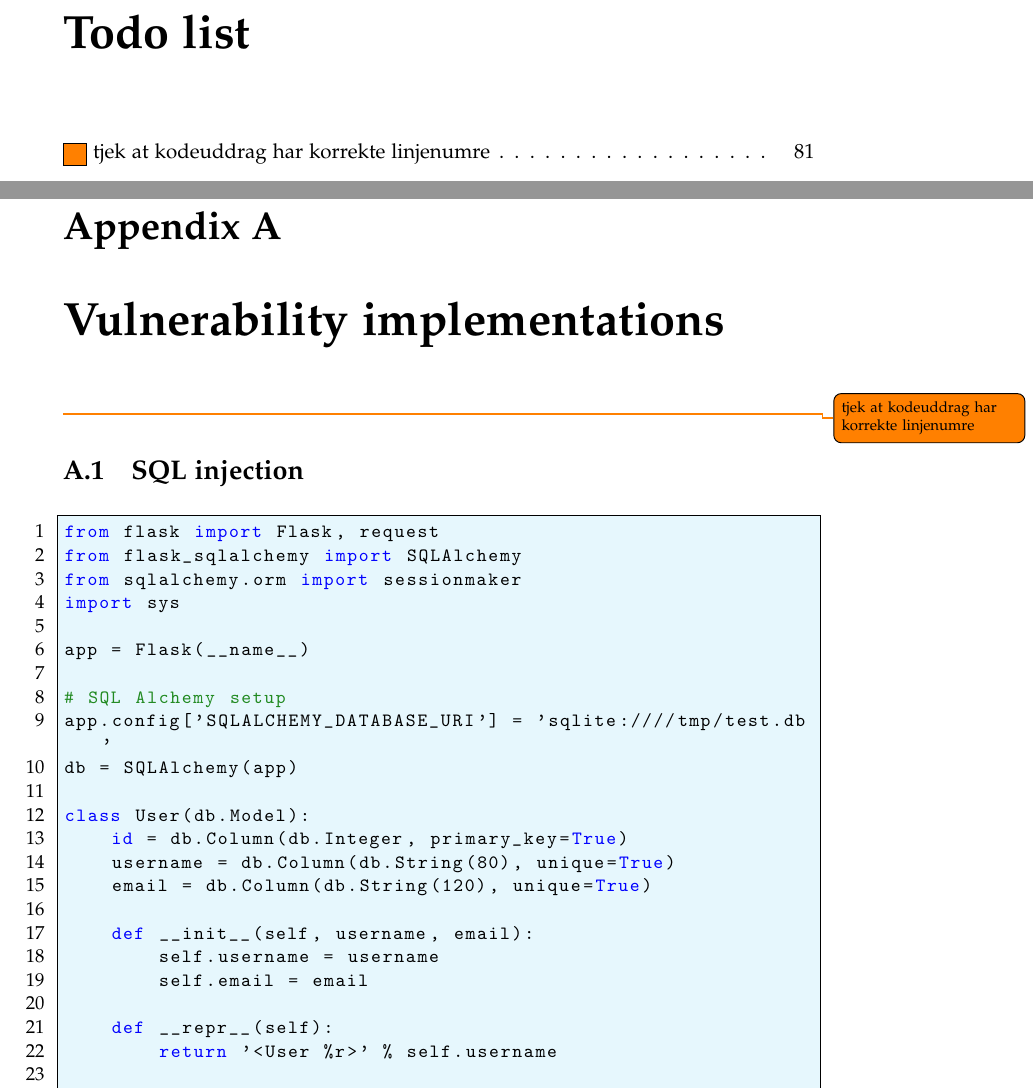
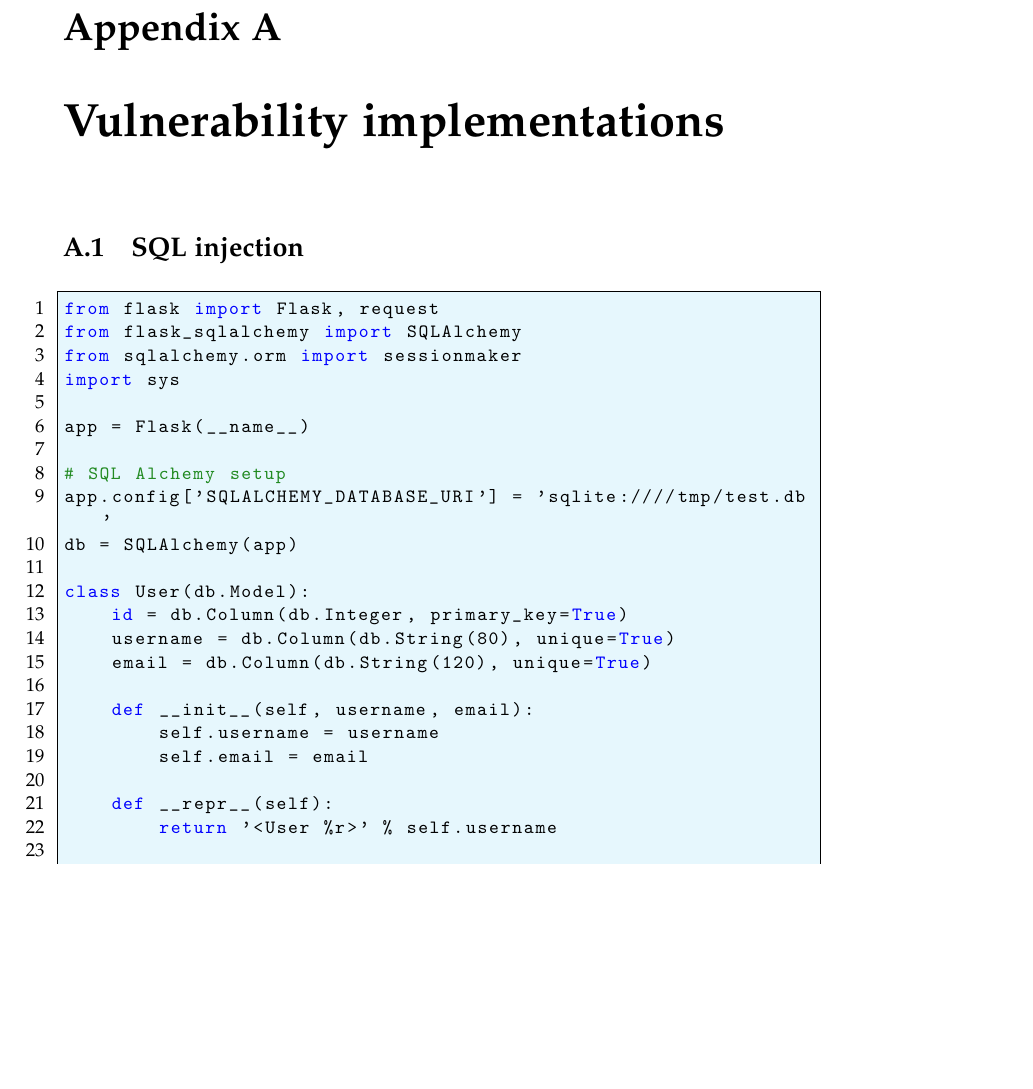
Before and after one commit to SW10IoT/report, a LaTeX thesis (master.tex, which reads appendix/vulnerabilities.tex): two parts of pages 13 and 95 of 115 before the commit and part of page 93 of 113 after it, the two joined at a grey line, cut at the place of the change, the shorter picture padded with empty space. Compiled offline with pdfLaTeX.

Commit message:
Removed last todo

```diff
--- a/appendix/vulnerabilities.tex
+++ b/appendix/vulnerabilities.tex
@@ -1,5 +1,5 @@
 \chapter{Vulnerability implementations}
-\todo{tjek at kodeuddrag har korrekte linjenumre}
+
 \section{SQL injection}\label{appendix:sqli}
 \input{appendix/SQLi.tex}
 
```
Also changed, not shown: master.tex (+0 -1 lines).
